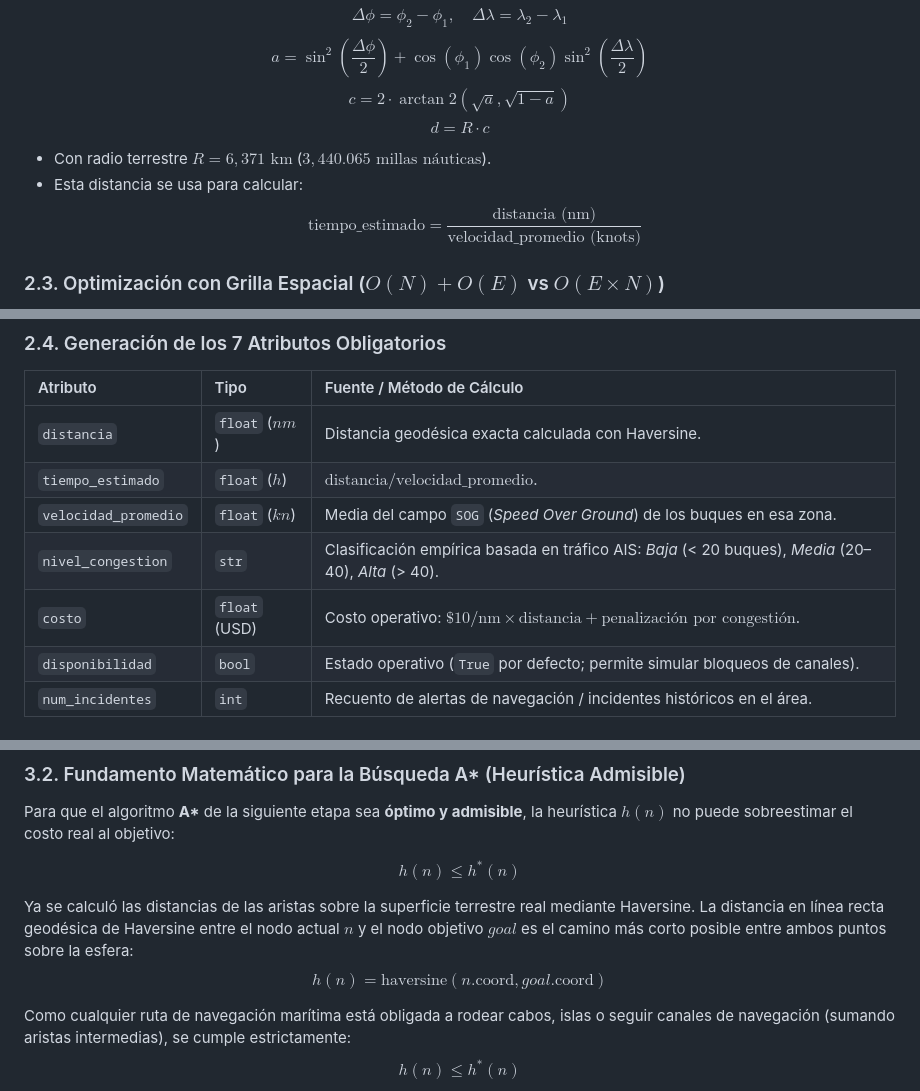
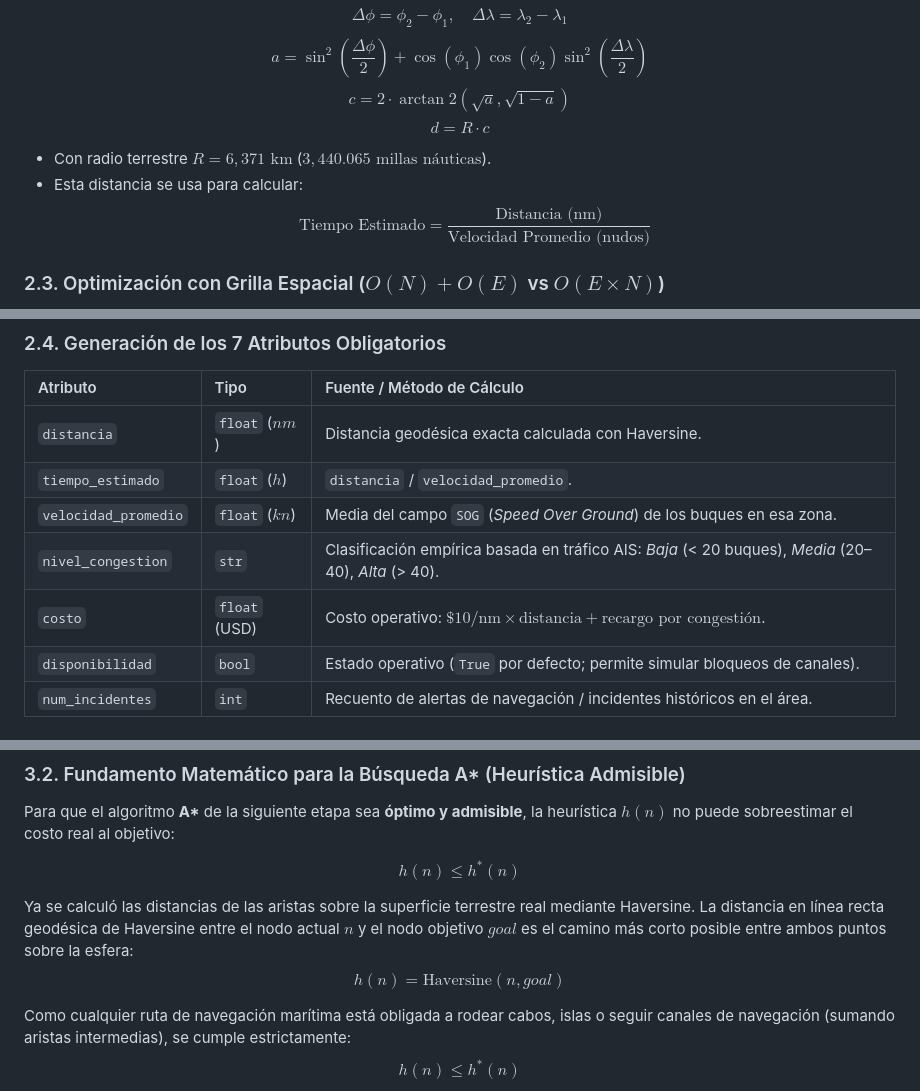
Before and after one commit to SKing25/Proyecto-IA, a Markdown page: README.md, 3 parts joined by grey strips. Rendered like a GitHub page.

Commit message:
fix: Update terminology and formatting in README for clarity

```diff
--- a/README.md
+++ b/README.md
@@ -122,7 +122,7 @@ $$d = R \cdot c$$
 
 - Con radio terrestre $R = 6,371\text{ km}$ ($3,440.065\text{ millas náuticas}$).
 - Esta distancia se usa para calcular:
-  $$\text{tiempo\_estimado} = \frac{\text{distancia (nm)}}{\text{velocidad\_promedio (knots)}}$$
+  $$\text{Tiempo Estimado} = \frac{\text{Distancia (nm)}}{\text{Velocidad Promedio (nudos)}}$$
 
 ### 2.3. Optimización con Grilla Espacial ($O(N) + O(E)$ vs $O(E \times N)$)
 - **Problema Inicial:** Cruzar cada una de las 26 aristas contra los 300,000+ pings filtrados requería un doble ciclo que tardaba entre 10 y 15 segundos por ejecución ($O(E \times N)$).
@@ -133,10 +133,10 @@ $$d = R \cdot c$$
 | Atributo | Tipo | Fuente / Método de Cálculo |
 | :--- | :--- | :--- |
 | `distancia` | `float` ($nm$) | Distancia geodésica exacta calculada con Haversine. |
-| `tiempo_estimado` | `float` ($h$) | $\text{distancia} / \text{velocidad\_promedio}$. |
+| `tiempo_estimado` | `float` ($h$) | `distancia` / `velocidad_promedio`. |
 | `velocidad_promedio`| `float` ($kn$) | Media del campo `SOG` (*Speed Over Ground*) de los buques en esa zona. |
 | `nivel_congestion` | `str` | Clasificación empírica basada en tráfico AIS: *Baja* (< 20 buques), *Media* (20–40), *Alta* (> 40). |
-| `costo` | `float` (USD) | Costo operativo: $\$10/\text{nm} \times \text{distancia} + \text{penalización por congestión}$. |
+| `costo` | `float` (USD) | Costo operativo: $\$10/\text{nm} \times \text{distancia} + \text{recargo por congestión}$. |
 | `disponibilidad` | `bool` | Estado operativo (`True` por defecto; permite simular bloqueos de canales). |
 | `num_incidentes` | `int` | Recuento de alertas de navegación / incidentes históricos en el área. |
 
@@ -172,7 +172,7 @@ Para que el algoritmo **A\*** de la siguiente etapa sea **óptimo y admisible**,
 $$h(n) \le h^*(n)$$
 
 Ya se calculó las distancias de las aristas sobre la superficie terrestre real mediante Haversine. La distancia en línea recta geodésica de Haversine entre el nodo actual $n$ y el nodo objetivo $goal$ es el camino más corto posible entre ambos puntos sobre la esfera:
-$$h(n) = \text{haversine}(n.\text{coord}, goal.\text{coord})$$
+$$h(n) = \text{Haversine}(n, goal)$$
 
 Como cualquier ruta de navegación marítima está obligada a rodear cabos, islas o seguir canales de navegación (sumando aristas intermedias), se cumple estrictamente:
 $$h(n) \le h^*(n)$$
```
